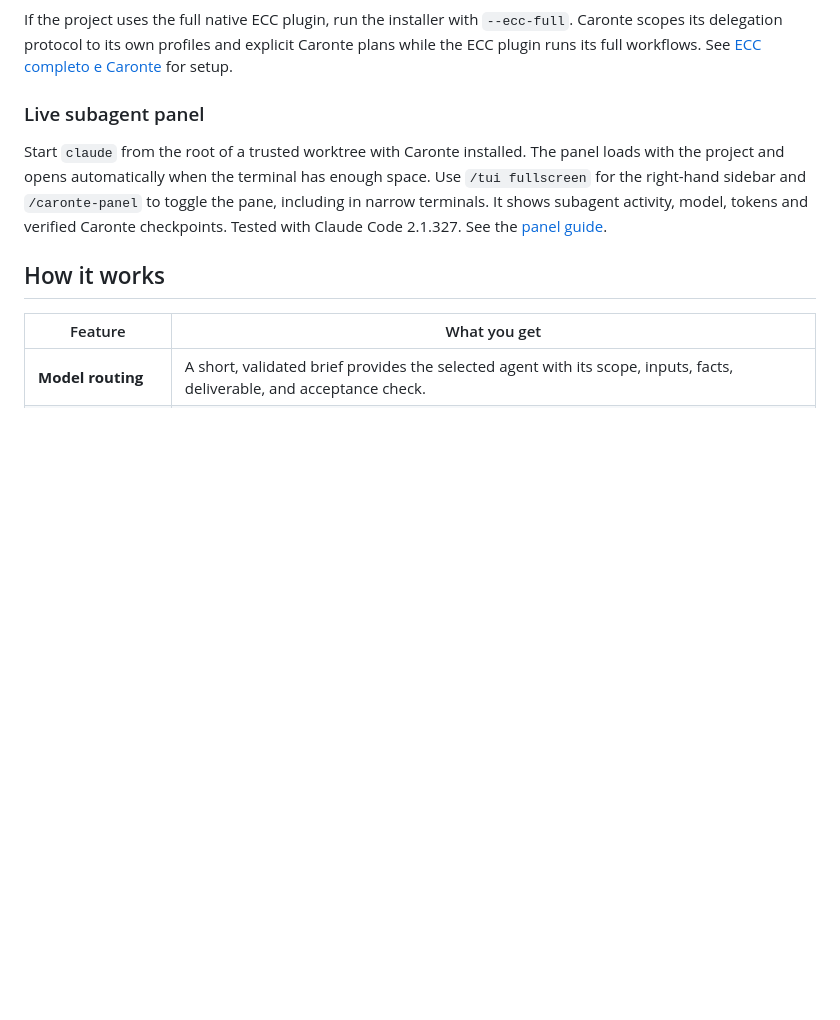
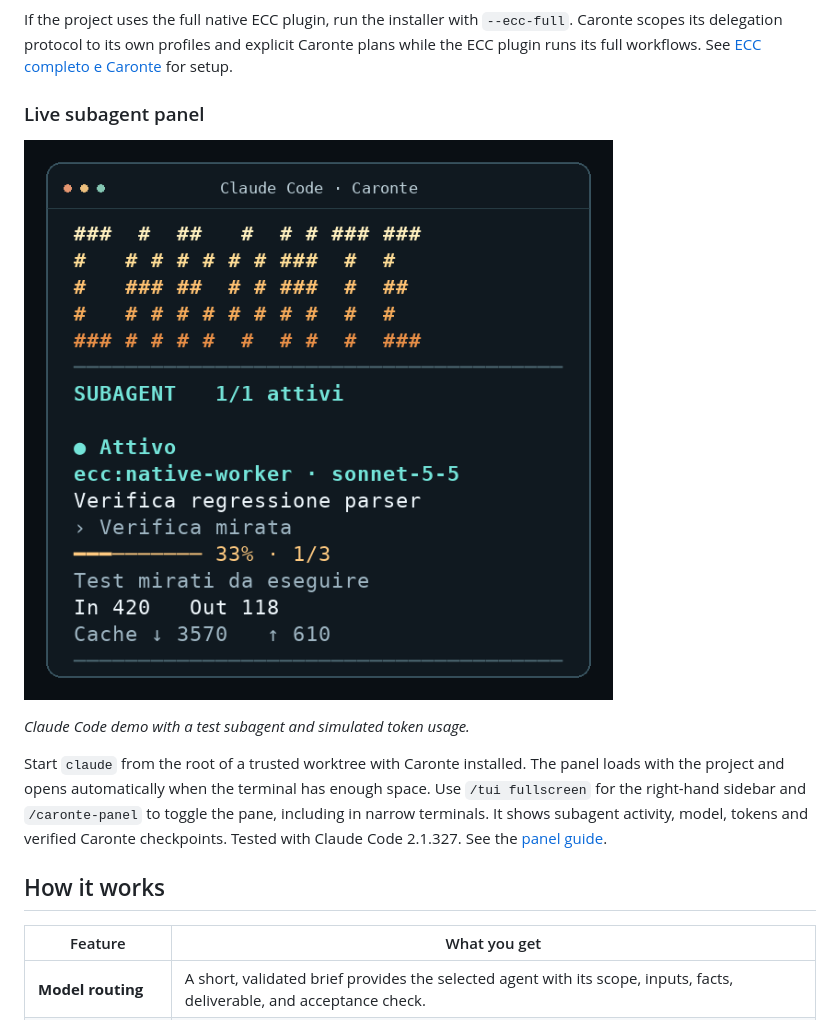
Before and after one commit to manuel-albanesee/Caronte, a Markdown page: README.md, the part around the change. Drawn GitHub-style; pictures changed too: docs/images/caronte-subagent-panel.png (added); blank space fills up the shorter version.

Commit message:
Show the Caronte sidebar in the README

```diff
--- a/README.md
+++ b/README.md
@@ -36,6 +36,10 @@ and explicit Caronte plans while the ECC plugin runs its full workflows.
 See [ECC completo e Caronte](GUIDA.md#ecc-completo-e-caronte) for setup.
 
 ### Live subagent panel
+
+![CARONTE sidebar in Claude Code showing an active subagent, checkpoint progress and token usage](docs/images/caronte-subagent-panel.png)
+
+*Claude Code demo with a test subagent and simulated token usage.*
 
 Start `claude` from the root of a trusted worktree with Caronte installed.
 The panel loads with the project and opens automatically when the terminal has
```
